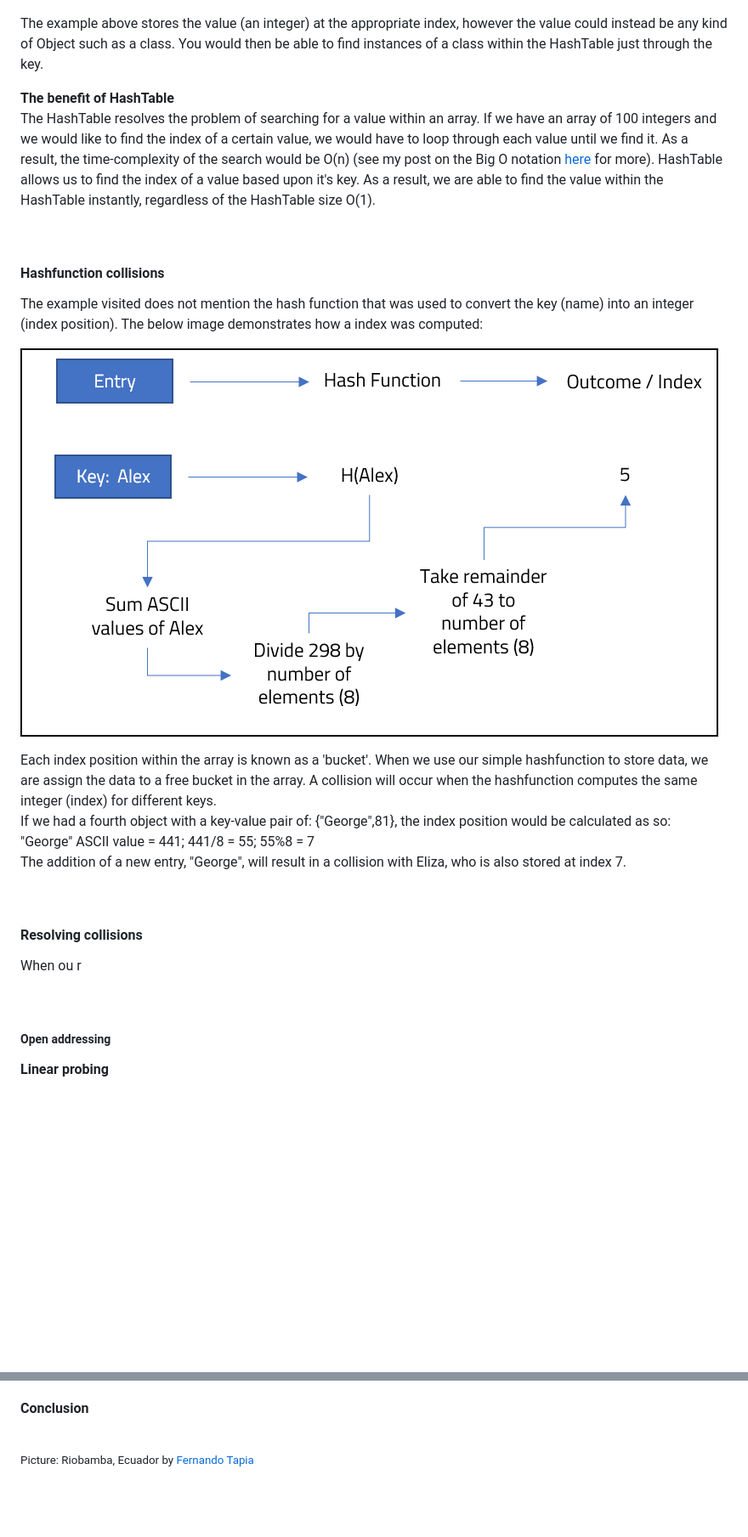
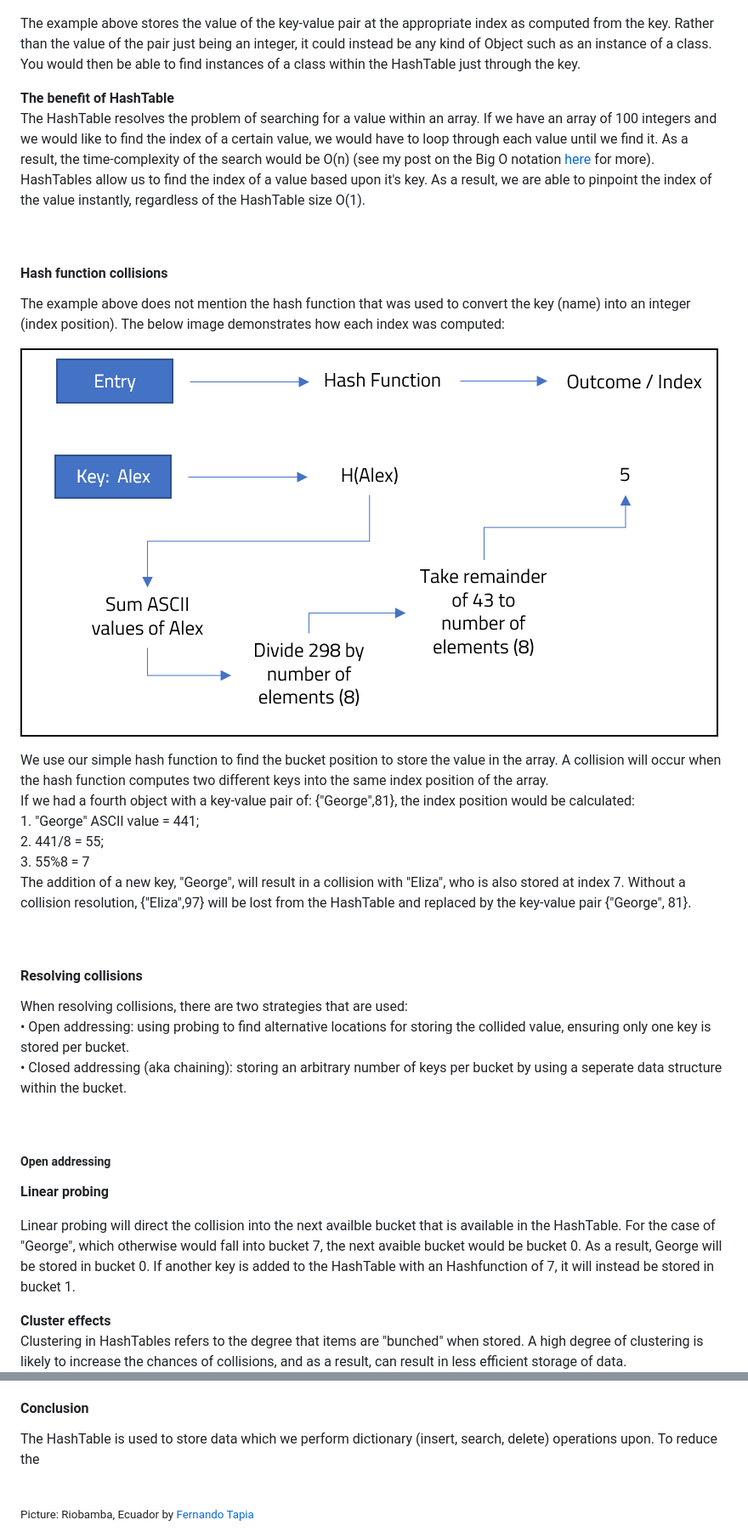
Before and after one commit to 4neesh/DevBlog, a Markdown page: src/blogInProgress/005ResolvingHashConflicts.md, 2 parts joined by grey strips. Shown: that part at 85% size. Drawn GitHub-style; blank space fills up the shorter version.

```diff
--- a/src/blogInProgress/005ResolvingHashConflicts.md
+++ b/src/blogInProgress/005ResolvingHashConflicts.md
@@ -31,17 +41,17 @@ The hash function that is used is defined by the <code class="language-java">pub
 
 </p>
 <p>
-The example above stores the value (an integer) at the appropriate index, however the value could instead be any kind of Object such as a class. You would then be able to find instances of a class within the HashTable just through the key.
+The example above stores the value of the key-value pair at the appropriate index as computed from the key. Rather than the value of the pair just being an integer, it could instead be any kind of Object such as an instance of a class. You would then be able to find instances of a class within the HashTable just through the key.
 </p>
 <strong>The benefit of HashTable</strong>
 <br>
 <p>
-The HashTable resolves the problem of searching for a value within an array. If we have an array of 100 integers and we would like to find the index of a certain value, we would have to loop through each value until we find it. As a result, the time-complexity of the search would be O(n) (see my post on the Big O notation <a href = "https://aneesh.co.uk/calculating-the-time-complexity-of-algorithms">here</a> for more). HashTable allows us to find the index of a value based upon it's key. As a result, we are able to find the value within the HashTable instantly, regardless of the HashTable size O(1).
+The HashTable resolves the problem of searching for a value within an array. If we have an array of 100 integers and we would like to find the index of a certain value, we would have to loop through each value until we find it. As a result, the time-complexity of the search would be O(n) (see my post on the Big O notation <a href = "https://aneesh.co.uk/calculating-the-time-complexity-of-algorithms">here</a> for more). HashTables allow us to find the index of a value based upon it's key. As a result, we are able to pinpoint the index of the value instantly, regardless of the HashTable size O(1).
 </p>
 
 <br>
-<h4>Hashfunction collisions</h4>
+<h4>Hash function collisions</h4>
 <p>
-The example visited does not mention the hash function that was used to convert the key (name) into an integer (index position). The below image demonstrates how a index was computed:
+The example above does not mention the hash function that was used to convert the key (name) into an integer (index position). The below image demonstrates how each index was computed:
 </p>
 
@@ -49,16 +59,27 @@ The example visited does not mention the hash function that was used to convert
 
 <p>
-Each index position within the array is known as a 'bucket'. When we use our simple hashfunction to store data, we are assign the data to a free bucket in the array. A collision will occur when the hashfunction computes the same integer (index) for different keys.<br>
-If we had a fourth object with a key-value pair of: {"George",81}, the index position would be calculated as so:<br>
-"George" ASCII value = 441; 441/8 = 55; 55%8 = 7<br>
-The addition of a new entry, "George", will result in a collision with Eliza, who is also stored at index 7.
+We use our simple hash function to find the bucket position to store the value in the array. A collision will occur when the hash function computes two different keys into the same index position of the array.<br>
+If we had a fourth object with a key-value pair of: {"George",81}, the index position would be calculated:<br>
+1. "George" ASCII value = 441;<br>
+2. 441/8 = 55;<br>
+3. 55%8 = 7<br>
+The addition of a new key, "George", will result in a collision with "Eliza", who is also stored at index 7. Without a collision resolution, {"Eliza",97} will be lost from the HashTable and replaced by the key-value pair {"George", 81}.
 </p>
 <br>
 <h4>Resolving collisions</h4>
 <p>
-When ou r
+When resolving collisions, there are two strategies that are used:<br>
+&#8226; Open addressing: using probing to find alternative locations for storing the collided value, ensuring only one key is stored per bucket.<br>
+&#8226; Closed addressing (aka chaining): storing an arbitrary number of keys per bucket by using a seperate data structure within the bucket.<br>
 </p>
 <br>
 <h5>Open addressing</h5>
+
 <strong>Linear probing</strong><br>
+<p>
+Linear probing will direct the collision into the next availble bucket that is available in the HashTable. For the case of "George", which otherwise would fall into bucket 7, the next avaible bucket would be bucket 0. As a result, George will be stored in bucket 0. If another key is added to the HashTable with an Hashfunction of 7, it will instead be stored in bucket 1.
+</p>
+<strong>Cluster effects</strong><br>
+<p>
+Clustering in HashTables refers to the degree that items are "bunched" when stored. A high degree of clustering is likely to increase the chances of collisions, and as a result, can result in less efficient storage of data. <br>
 
@@ -75,5 +123,7 @@ Although we now have to make an additional move, the time complexity remains at
 <br>
 <h4>Conclusion</h4>
-
+<p>
+The HashTable is used to store data which we perform dictionary (insert, search, delete) operations upon. To reduce the
+</p>
 <br>
 <small style="float: right;" >Picture: Riobamba, Ecuador by <a target="_blank" href="https://unsplash.com/@ezekiel">Fernando Tapia</small></a><br>
```
Also changed, not shown: other parts of src/blogInProgress/005ResolvingHashConflicts.md (+45 -8 lines), src/images/005Closed.png (added), src/images/005Cluster.png (added), 2 other files.
